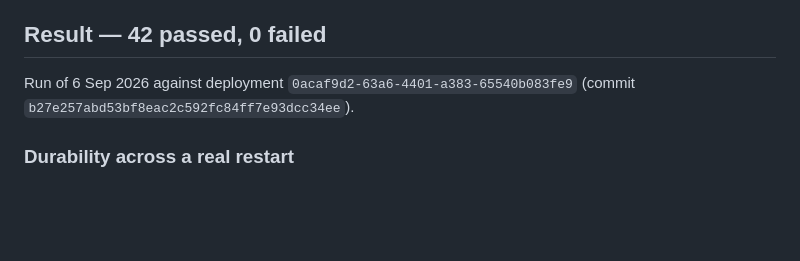
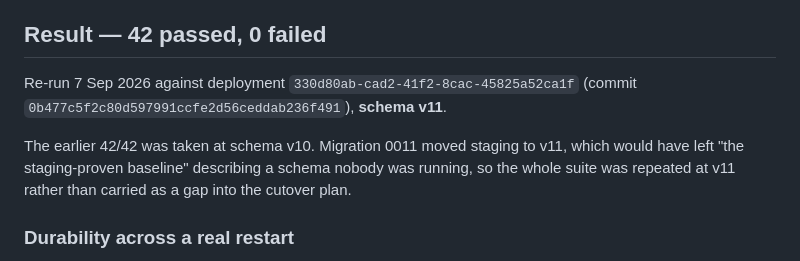
Before and after one commit to DCSAITechnologies/dcs-games-backend, a Markdown page: reports/STAGING_PROOFS.md, the part around the change. GitHub-like rendering; blank space fills up the shorter version.

Commit message:
reports: the flagship proof is now taken at schema v11
The 42/42 had been recorded at v10 while the code moved to v11. Repeated at v11
rather than left as a caveat: a baseline proven on a schema nobody runs is not a
baseline.

Co-Authored-By: Claude Opus 5 (1M context) <noreply@anthropic.com>
Claude-Session: https://claude.ai/code/session_017kYE2MDmiJNdPB6SKBLzEQ

```diff
--- a/reports/STAGING_PROOFS.md
+++ b/reports/STAGING_PROOFS.md
@@ -22,8 +22,13 @@ the same process. Deploy, then run this against the new deployment.
 
 ## Result — 42 passed, 0 failed
 
-Run of 6 Sep 2026 against deployment `0acaf9d2-63a6-4401-a383-65540b083fe9`
-(commit `b27e257abd53bf8eac2c592fc84ff7e93dcc34ee`).
+Re-run 7 Sep 2026 against deployment `330d80ab-cad2-41f2-8cac-45825a52ca1f`
+(commit `0b477c5f2c80d597991ccfe2d56ceddab236f491`), **schema v11**.
+
+The earlier 42/42 was taken at schema v10. Migration 0011 moved staging to v11,
+which would have left "the staging-proven baseline" describing a schema nobody
+was running, so the whole suite was repeated at v11 rather than carried as a gap
+into the cutover plan.
 
 ### Durability across a real restart
 - a world saved by a previous process is still readable
```
